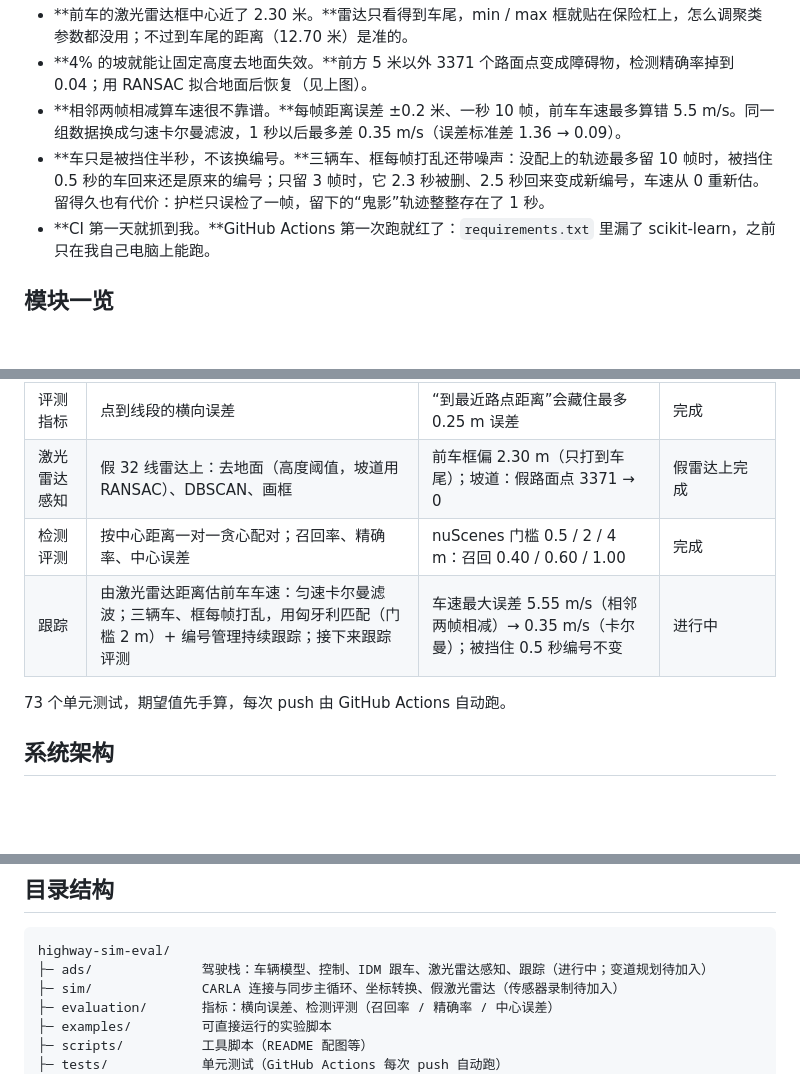
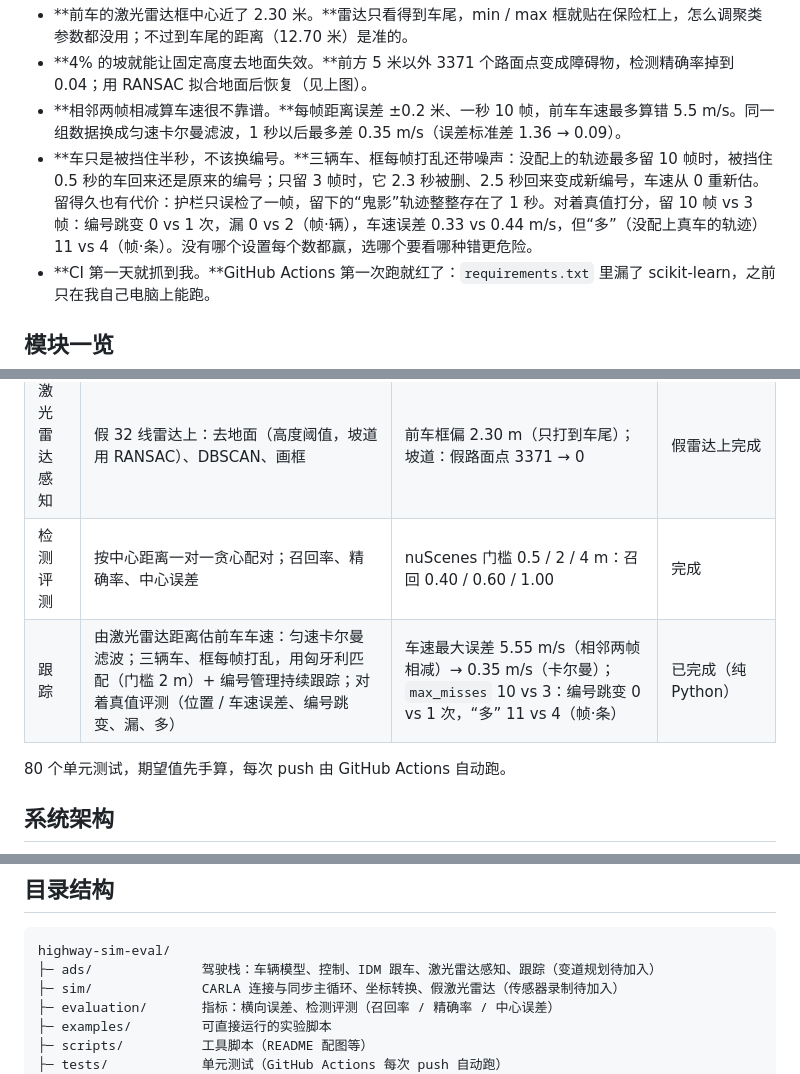
Before and after one commit to chasen2041maker/highway-sim-eval, a Markdown page: README.zh-CN.md, 3 parts joined by grey strips. Drawn GitHub-style; blank space fills up the shorter version.

````diff
--- a/README.zh-CN.md
+++ b/README.zh-CN.md
@@ -43,7 +43,7 @@
 - **前车的激光雷达框中心近了 2.30 米。**雷达只看得到车尾，min / max 框就贴在保险杠上，怎么调聚类参数都没用；不过到车尾的距离（12.70 米）是准的。
 - **4% 的坡就能让固定高度去地面失效。**前方 5 米以外 3371 个路面点变成障碍物，检测精确率掉到 0.04；用 RANSAC 拟合地面后恢复（见上图）。
 - **相邻两帧相减算车速很不靠谱。**每帧距离误差 ±0.2 米、一秒 10 帧，前车车速最多算错 5.5 m/s。同一组数据换成匀速卡尔曼滤波，1 秒以后最多差 0.35 m/s（误差标准差 1.36 → 0.09）。
-- **车只是被挡住半秒，不该换编号。**三辆车、框每帧打乱还带噪声：没配上的轨迹最多留 10 帧时，被挡住 0.5 秒的车回来还是原来的编号；只留 3 帧时，它 2.3 秒被删、2.5 秒回来变成新编号，车速从 0 重新估。留得久也有代价：护栏只误检了一帧，留下的“鬼影”轨迹整整存在了 1 秒。
+- **车只是被挡住半秒，不该换编号。**三辆车、框每帧打乱还带噪声：没配上的轨迹最多留 10 帧时，被挡住 0.5 秒的车回来还是原来的编号；只留 3 帧时，它 2.3 秒被删、2.5 秒回来变成新编号，车速从 0 重新估。留得久也有代价：护栏只误检了一帧，留下的“鬼影”轨迹整整存在了 1 秒。对着真值打分，留 10 帧 vs 3 帧：编号跳变 0 vs 1 次，漏 0 vs 2（帧·辆），车速误差 0.33 vs 0.44 m/s，但“多”（没配上真车的轨迹）11 vs 4（帧·条）。没有哪个设置每个数都赢，选哪个要看哪种错更危险。
 - **CI 第一天就抓到我。**GitHub Actions 第一次跑就红了：`requirements.txt` 里漏了 scikit-learn，之前只在我自己电脑上能跑。
 
 ## 模块一览
@@ -57,9 +57,9 @@
 | 评测指标 | 点到线段的横向误差 | “到最近路点距离”会藏住最多 0.25 m 误差 | 完成 |
 | 激光雷达感知 | 假 32 线雷达上：去地面（高度阈值，坡道用 RANSAC）、DBSCAN、画框 | 前车框偏 2.30 m（只打到车尾）；坡道：假路面点 3371 → 0 | 假雷达上完成 |
 | 检测评测 | 按中心距离一对一贪心配对；召回率、精确率、中心误差 | nuScenes 门槛 0.5 / 2 / 4 m：召回 0.40 / 0.60 / 1.00 | 完成 |
-| 跟踪 | 由激光雷达距离估前车车速：匀速卡尔曼滤波；三辆车、框每帧打乱，用匈牙利匹配（门槛 2 m）+ 编号管理持续跟踪；接下来跟踪评测 | 车速最大误差 5.55 m/s（相邻两帧相减）→ 0.35 m/s（卡尔曼）；被挡住 0.5 秒编号不变 | 进行中 |
+| 跟踪 | 由激光雷达距离估前车车速：匀速卡尔曼滤波；三辆车、框每帧打乱，用匈牙利匹配（门槛 2 m）+ 编号管理持续跟踪；对着真值评测（位置 / 车速误差、编号跳变、漏、多） | 车速最大误差 5.55 m/s（相邻两帧相减）→ 0.35 m/s（卡尔曼）；`max_misses` 10 vs 3：编号跳变 0 vs 1 次，“多” 11 vs 4（帧·条） | 已完成（纯 Python） |
 
-73 个单元测试，期望值先手算，每次 push 由 GitHub Actions 自动跑。
+80 个单元测试，期望值先手算，每次 push 由 GitHub Actions 自动跑。
 
 ## 系统架构
 
@@ -210,7 +210,7 @@ CARLA 实验环境：CARLA 0.9.16，Town10HD_Opt，Windows，RTX 4080 Laptop。
 
 ```text
 highway-sim-eval/
-├─ ads/              驾驶栈：车辆模型、控制、IDM 跟车、激光雷达感知、跟踪（进行中；变道规划待加入）
+├─ ads/              驾驶栈：车辆模型、控制、IDM 跟车、激光雷达感知、跟踪（变道规划待加入）
 ├─ sim/              CARLA 连接与同步主循环、坐标转换、假激光雷达（传感器录制待加入）
 ├─ evaluation/       指标：横向误差、检测评测（召回率 / 精确率 / 中心误差）
 ├─ examples/         可直接运行的实验脚本
````
Also changed, not shown: other parts of README.zh-CN.md (+3 -3 lines), README.md (+7 -7 lines).
